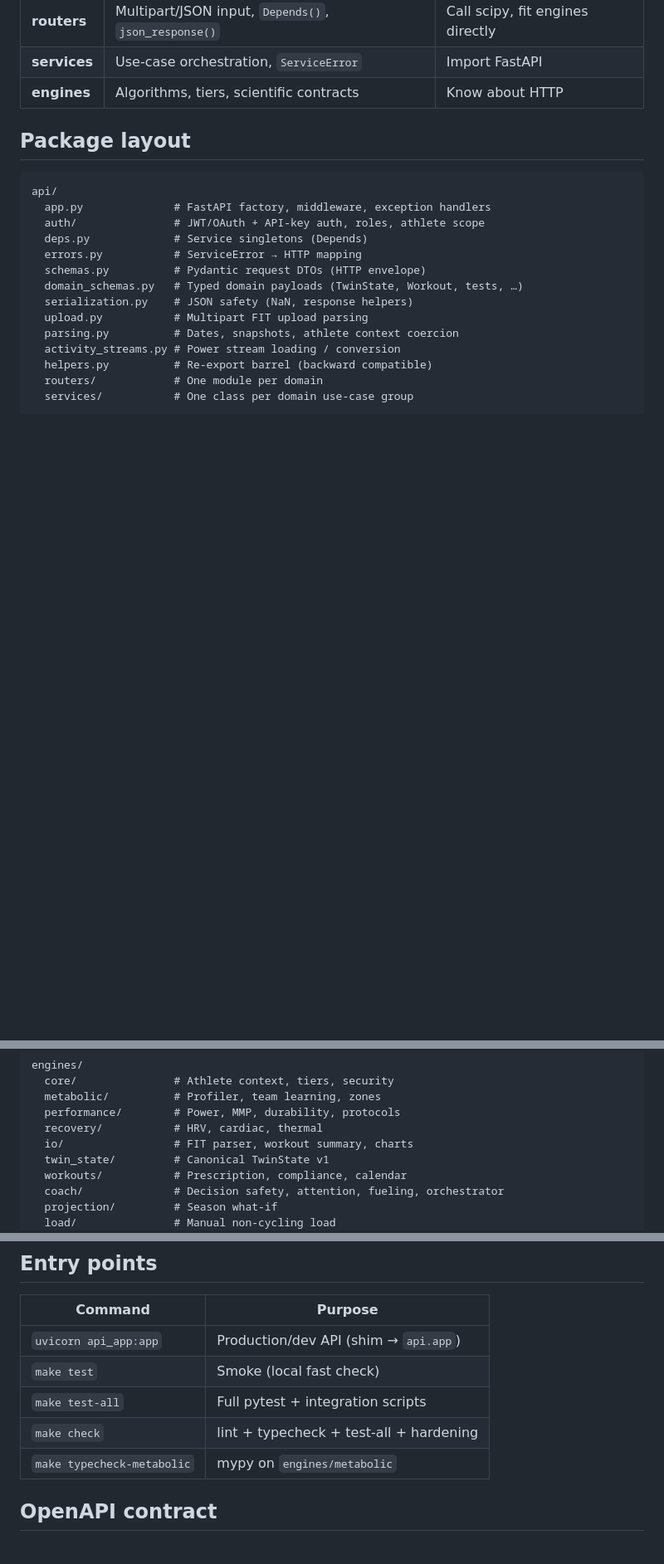
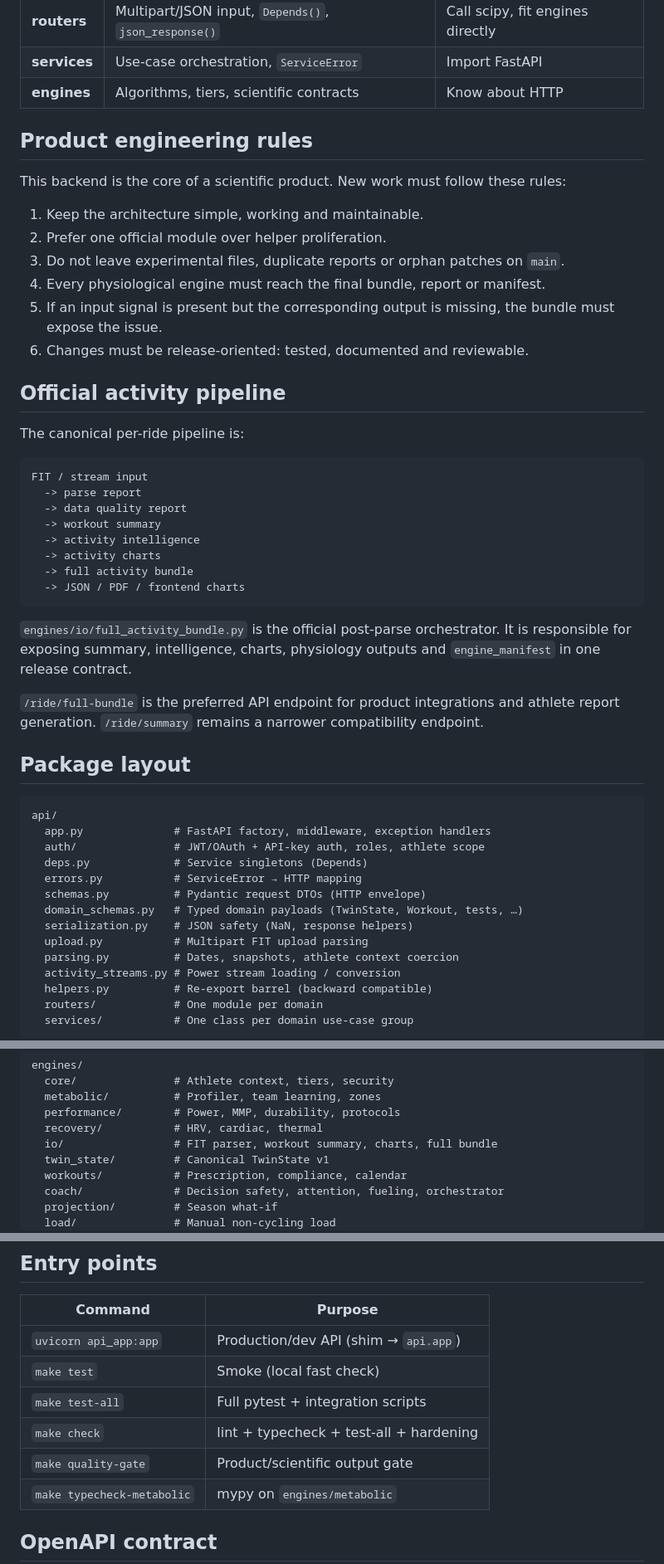
Before and after one commit to diegotruant/Backend-definitivo-V5, a Markdown page: docs/ARCHITECTURE.md, 3 parts joined by grey strips. Shown at 83% size. Rendered like a GitHub page; blank space fills up the shorter version.

Commit message:
docs: document release-ready activity pipeline

````diff
--- a/docs/ARCHITECTURE.md
+++ b/docs/ARCHITECTURE.md
@@ -20,6 +20,36 @@ It is the reference for new contributors.
 | **routers** | Multipart/JSON input, `Depends()`, `json_response()` | Call scipy, fit engines directly |
 | **services** | Use-case orchestration, `ServiceError` | Import FastAPI |
 | **engines** | Algorithms, tiers, scientific contracts | Know about HTTP |
+
+## Product engineering rules
+
+This backend is the core of a scientific product. New work must follow these rules:
+
+1. Keep the architecture simple, working and maintainable.
+2. Prefer one official module over helper proliferation.
+3. Do not leave experimental files, duplicate reports or orphan patches on `main`.
+4. Every physiological engine must reach the final bundle, report or manifest.
+5. If an input signal is present but the corresponding output is missing, the bundle must expose the issue.
+6. Changes must be release-oriented: tested, documented and reviewable.
+
+## Official activity pipeline
+
+The canonical per-ride pipeline is:
+
+```text
+FIT / stream input
+  -> parse report
+  -> data quality report
+  -> workout summary
+  -> activity intelligence
+  -> activity charts
+  -> full activity bundle
+  -> JSON / PDF / frontend charts
+```
+
+`engines/io/full_activity_bundle.py` is the official post-parse orchestrator. It is responsible for exposing summary, intelligence, charts, physiology outputs and `engine_manifest` in one release contract.
+
+`/ride/full-bundle` is the preferred API endpoint for product integrations and athlete report generation. `/ride/summary` remains a narrower compatibility endpoint.
 
 ## Package layout
 
@@ -44,7 +74,7 @@ engines/
   metabolic/          # Profiler, team learning, zones
   performance/        # Power, MMP, durability, protocols
   recovery/           # HRV, cardiac, thermal
-  io/                 # FIT parser, workout summary, charts
+  io/                 # FIT parser, workout summary, charts, full bundle
   twin_state/         # Canonical TwinState v1
   workouts/           # Prescription, compliance, calendar
   coach/              # Decision safety, attention, fueling, orchestrator
@@ -65,6 +95,7 @@ tests/
 | `make test` | Smoke (local fast check) |
 | `make test-all` | Full pytest + integration scripts |
 | `make check` | lint + typecheck + test-all + hardening |
+| `make quality-gate` | Product/scientific output gate |
 | `make typecheck-metabolic` | mypy on `engines/metabolic` |
 
 ## OpenAPI contract
````
